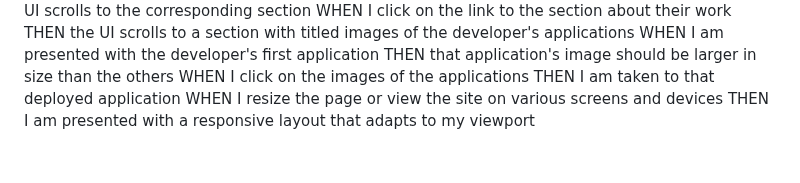
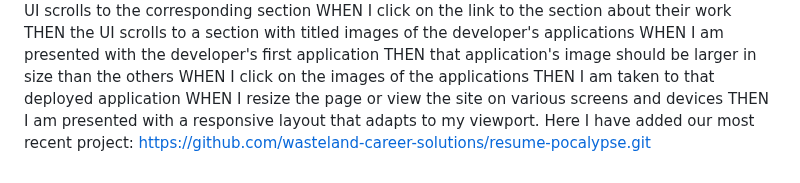
Before and after one commit to GHBond007/02-Homework-Portfolio, a Markdown page: README.md, the part around the change. GitHub-like rendering.

Commit message:
Update README.md
Added Resume Apocalypse. The project we worked on.

```diff
--- a/README.md
+++ b/README.md
@@ -32,4 +32,6 @@ THEN that application's image should be larger in size than the others
 WHEN I click on the images of the applications
 THEN I am taken to that deployed application
 WHEN I resize the page or view the site on various screens and devices
-THEN I am presented with a responsive layout that adapts to my viewport
+THEN I am presented with a responsive layout that adapts to my viewport.
+Here I have added our most recent project:
+https://github.com/wasteland-career-solutions/resume-pocalypse.git
```
